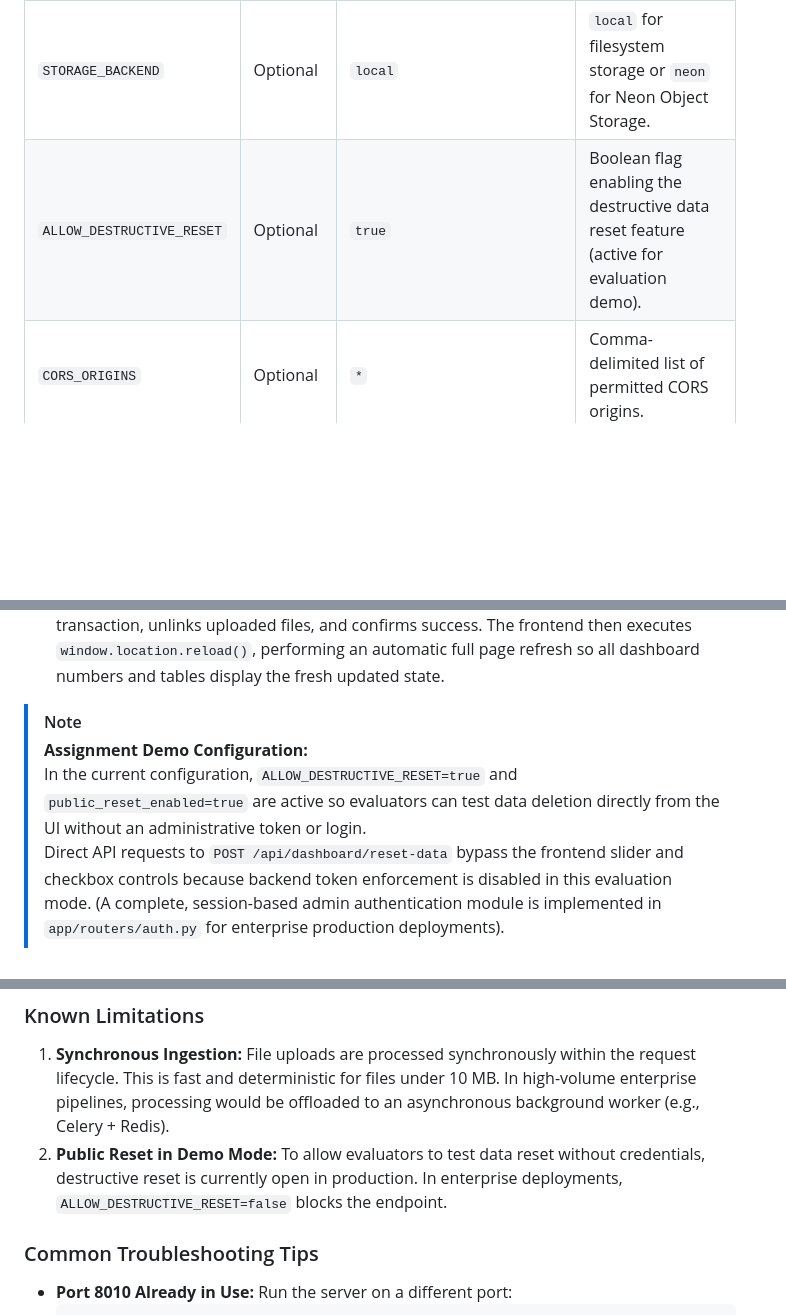
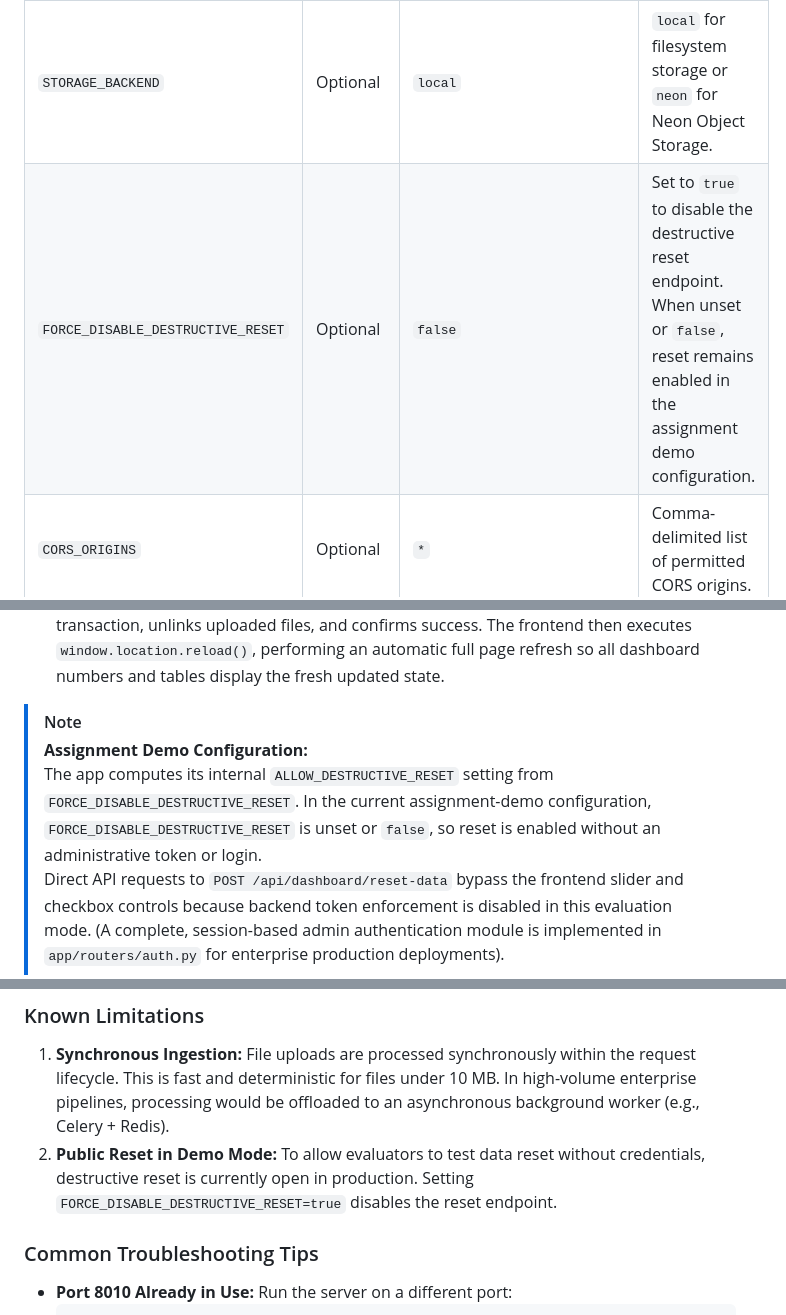
Before and after one commit to renavaraghav/edvexa-data-quality-etl-monitor, a Markdown page: README.md, 3 parts joined by grey strips. Drawn GitHub-style; blank space fills up the shorter version.

Commit message:
docs: correct reset environment variable guidance

```diff
--- a/README.md
+++ b/README.md
@@ -303,7 +303,7 @@ curl.exe -O -J "http://127.0.0.1:8010/api/jobs/1/download/summary"
 | `ENVIRONMENT` | Yes | `development` | Runtime environment (`development` or `production`). |
 | `DATABASE_URL` | Yes | `sqlite:///./edvexa_data.db` | Database connection string. Supports SQLite and PostgreSQL with SSL. |
 | `STORAGE_BACKEND` | Optional | `local` | `local` for filesystem storage or `neon` for Neon Object Storage. |
-| `ALLOW_DESTRUCTIVE_RESET` | Optional | `true` | Boolean flag enabling the destructive data reset feature (active for evaluation demo). |
+| `FORCE_DISABLE_DESTRUCTIVE_RESET` | Optional | `false` | Set to `true` to disable the destructive reset endpoint. When unset or `false`, reset remains enabled in the assignment demo configuration. |
 | `CORS_ORIGINS` | Optional | `*` | Comma-delimited list of permitted CORS origins. |
 | `UPLOAD_MAX_SIZE_BYTES` | Optional | `10485760` | Maximum file upload payload size (10 MB). |
 
@@ -318,7 +318,7 @@ The platform includes an iPhone-style Slide-to-Reset control to clear uploaded d
 
 > [!NOTE]
 > **Assignment Demo Configuration:**
-> In the current configuration, `ALLOW_DESTRUCTIVE_RESET=true` and `public_reset_enabled=true` are active so evaluators can test data deletion directly from the UI without an administrative token or login.
+> The app computes its internal `ALLOW_DESTRUCTIVE_RESET` setting from `FORCE_DISABLE_DESTRUCTIVE_RESET`. In the current assignment-demo configuration, `FORCE_DISABLE_DESTRUCTIVE_RESET` is unset or `false`, so reset is enabled without an administrative token or login.
 > Direct API requests to `POST /api/dashboard/reset-data` bypass the frontend slider and checkbox controls because backend token enforcement is disabled in this evaluation mode. (A complete, session-based admin authentication module is implemented in `app/routers/auth.py` for enterprise production deployments).
 
 ---
@@ -375,7 +375,7 @@ edvexa-data-quality/
 
 ### Known Limitations
 1. **Synchronous Ingestion:** File uploads are processed synchronously within the request lifecycle. This is fast and deterministic for files under 10 MB. In high-volume enterprise pipelines, processing would be offloaded to an asynchronous background worker (e.g., Celery + Redis).
-2. **Public Reset in Demo Mode:** To allow evaluators to test data reset without credentials, destructive reset is currently open in production. In enterprise deployments, `ALLOW_DESTRUCTIVE_RESET=false` blocks the endpoint.
+2. **Public Reset in Demo Mode:** To allow evaluators to test data reset without credentials, destructive reset is currently open in production. Setting `FORCE_DISABLE_DESTRUCTIVE_RESET=true` disables the reset endpoint.
 
 ### Common Troubleshooting Tips
 - **Port 8010 Already in Use:**
```
